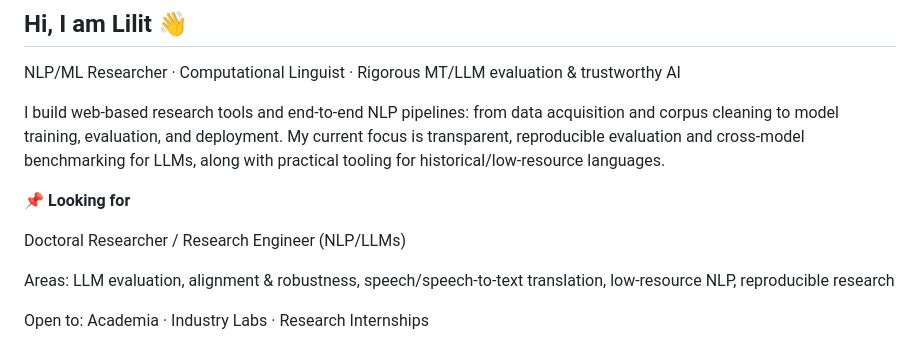
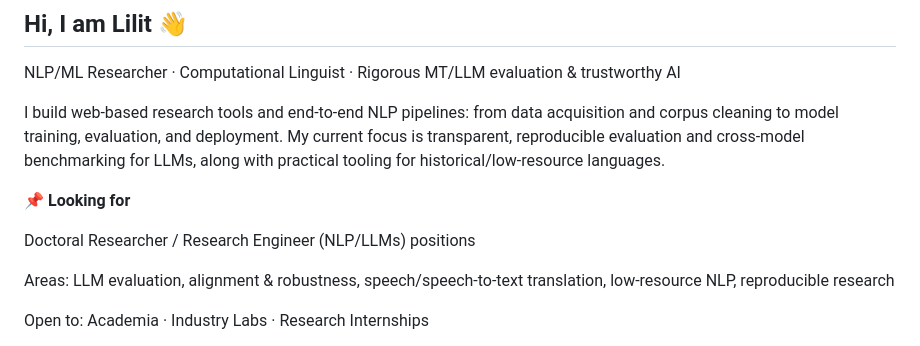
Before and after one commit to LilitKharatyan/lilitkharatyan, a Markdown page: README.md, the part around the change. Rendered like a GitHub page.

```diff
--- a/README.md
+++ b/README.md
@@ -5,7 +5,7 @@ I build web‑based research tools and end‑to‑end NLP pipelines: from data a
 
 📌 **Looking for**
 
-Doctoral Researcher / Research Engineer (NLP/LLMs)
+Doctoral Researcher / Research Engineer (NLP/LLMs) positions
 
 Areas: LLM evaluation, alignment & robustness, speech/speech‑to‑text translation, low‑resource NLP, reproducible research
 
```
